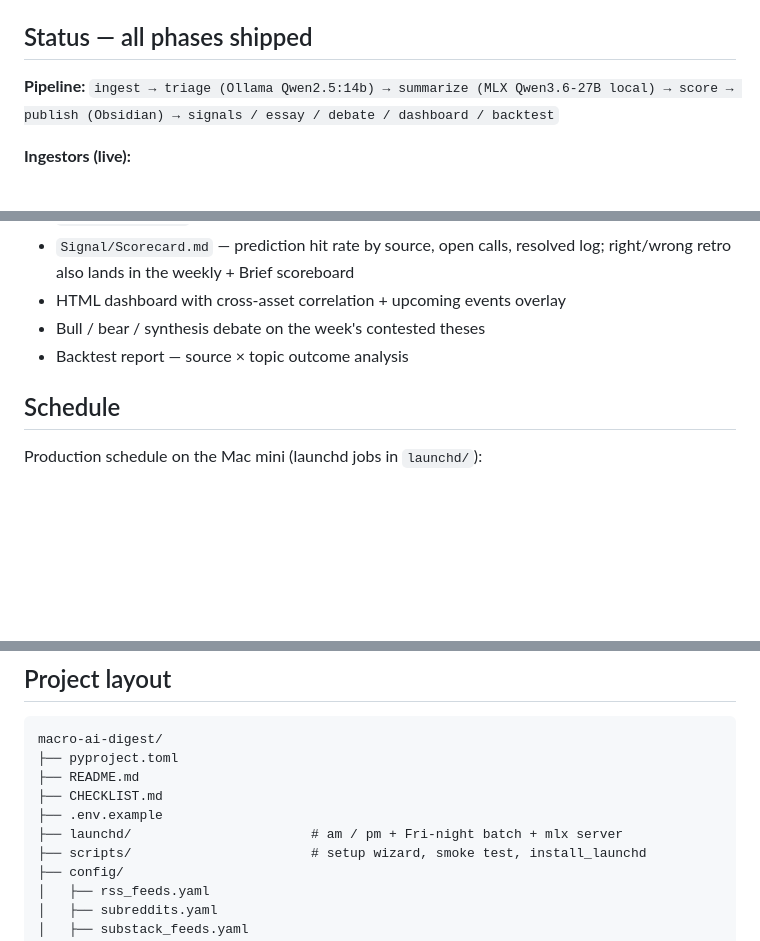
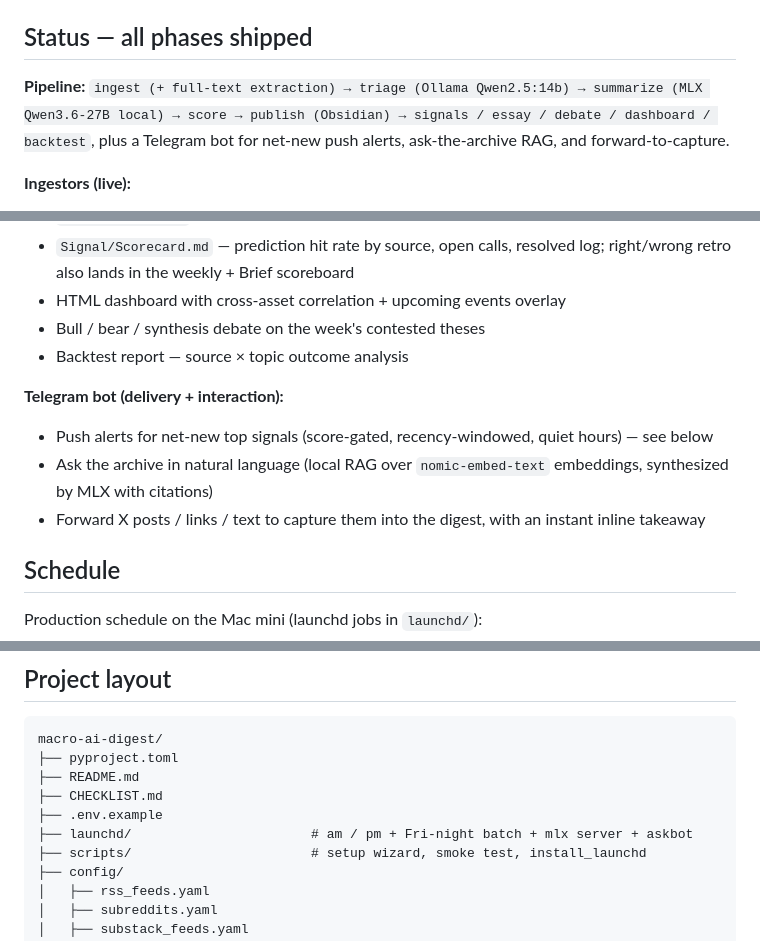
Before and after one commit to dram-dev/macro-ai-digest, a Markdown page: README.md, 3 parts joined by grey strips. Drawn GitHub-style; blank space fills up the shorter version.

```diff
--- a/README.md
+++ b/README.md
@@ -14,9 +14,10 @@ Full architecture lives in `Plan.md` in the Obsidian vault at
 
 ## Status — all phases shipped
 
-**Pipeline:** `ingest → triage (Ollama Qwen2.5:14b) → summarize (MLX
-Qwen3.6-27B local) → score → publish (Obsidian) → signals / essay / debate /
-dashboard / backtest`
+**Pipeline:** `ingest (+ full-text extraction) → triage (Ollama Qwen2.5:14b) →
+summarize (MLX Qwen3.6-27B local) → score → publish (Obsidian) → signals /
+essay / debate / dashboard / backtest`, plus a Telegram bot for net-new push
+alerts, ask-the-archive RAG, and forward-to-capture.
 
 **Ingestors (live):**
 - **Gmail / Economist newsletters** — OAuth, label-scoped, read-only
@@ -76,6 +81,14 @@ dashboard / backtest`
 - Bull / bear / synthesis debate on the week's contested theses
 - Backtest report — source × topic outcome analysis
 
+**Telegram bot (delivery + interaction):**
+- Push alerts for net-new top signals (score-gated, recency-windowed, quiet
+  hours) — see below
+- Ask the archive in natural language (local RAG over `nomic-embed-text`
+  embeddings, synthesized by MLX with citations)
+- Forward X posts / links / text to capture them into the digest, with an
+  instant inline takeaway
+
 ## Schedule
 
 Production schedule on the Mac mini (launchd jobs in `launchd/`):
@@ -225,7 +245,7 @@ macro-ai-digest/
 ├── README.md
 ├── CHECKLIST.md
 ├── .env.example
-├── launchd/                       # am / pm + Fri-night batch + mlx server
+├── launchd/                       # am / pm + Fri-night batch + mlx server + askbot
 ├── scripts/                       # setup wizard, smoke test, install_launchd
 ├── config/
 │   ├── rss_feeds.yaml
```
Also changed, not shown: other parts of README.md (+27 -9 lines).
